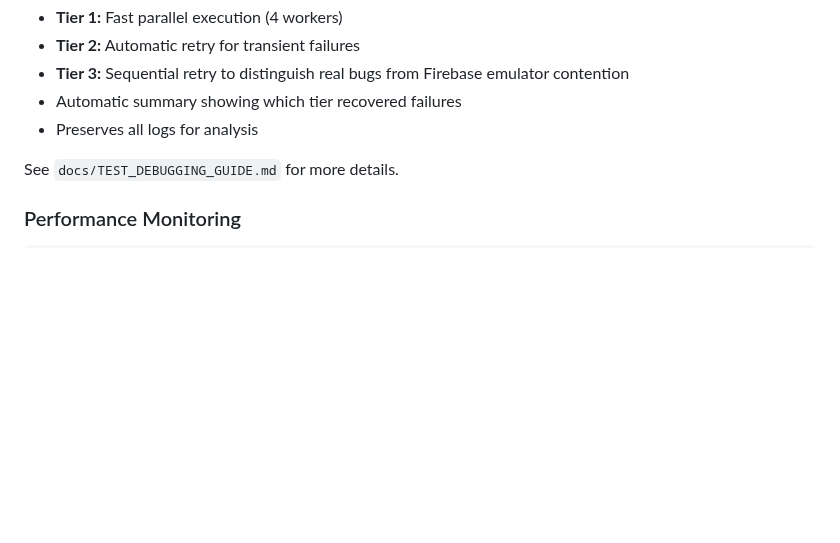
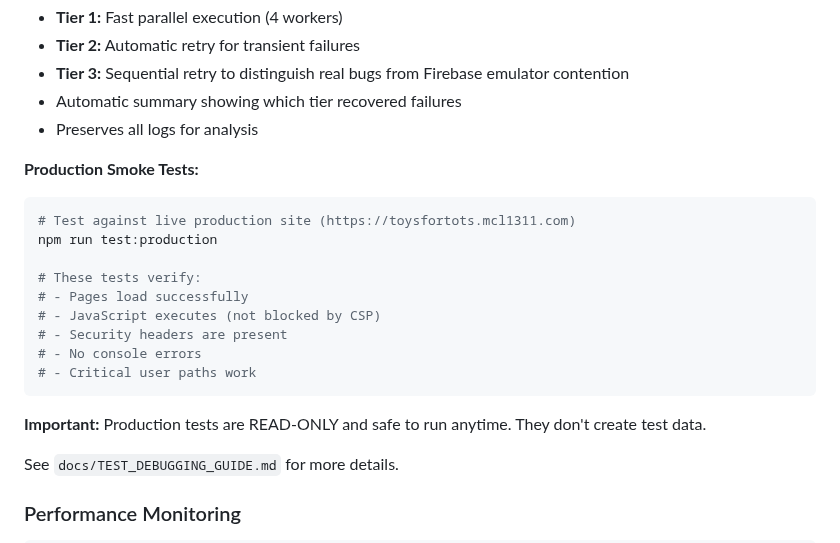
Before and after one commit to acklenx/toysfortots, a Markdown page: CLAUDE.md, the part around the change. Rendered like a GitHub page; blank space fills up the shorter version.

````diff
--- a/CLAUDE.md
+++ b/CLAUDE.md
@@ -114,6 +114,21 @@ npx playwright show-report                       # View test report
 - **Tier 3:** Sequential retry to distinguish real bugs from Firebase emulator contention
 - Automatic summary showing which tier recovered failures
 - Preserves all logs for analysis
+
+**Production Smoke Tests:**
+```bash
+# Test against live production site (https://toysfortots.mcl1311.com)
+npm run test:production
+
+# These tests verify:
+# - Pages load successfully
+# - JavaScript executes (not blocked by CSP)
+# - Security headers are present
+# - No console errors
+# - Critical user paths work
+```
+
+**Important:** Production tests are READ-ONLY and safe to run anytime. They don't create test data.
 
 See `docs/TEST_DEBUGGING_GUIDE.md` for more details.
 
````
Also changed, not shown: PROJECT_TODO.md (+25 -7 lines).
